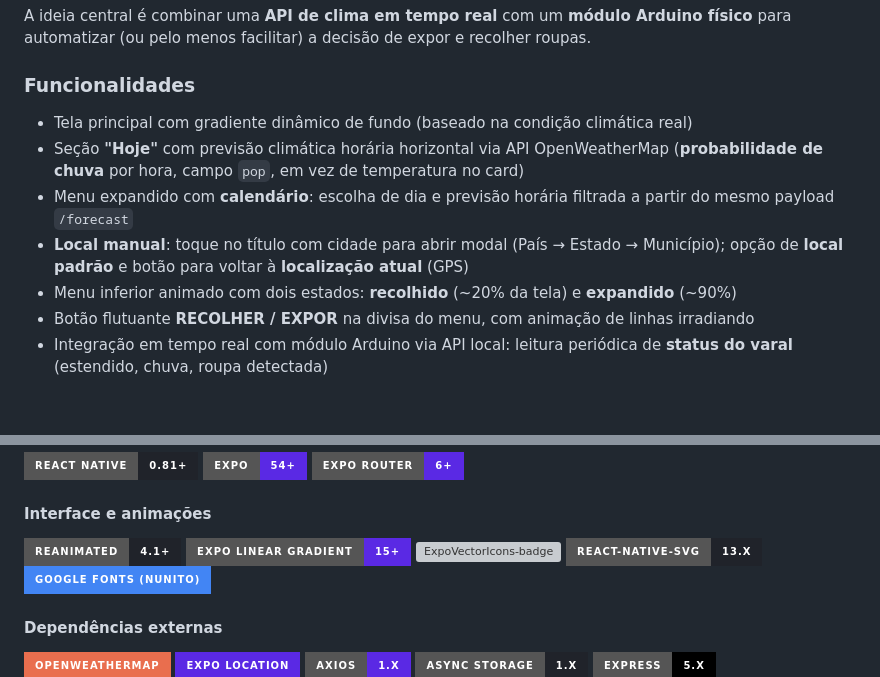
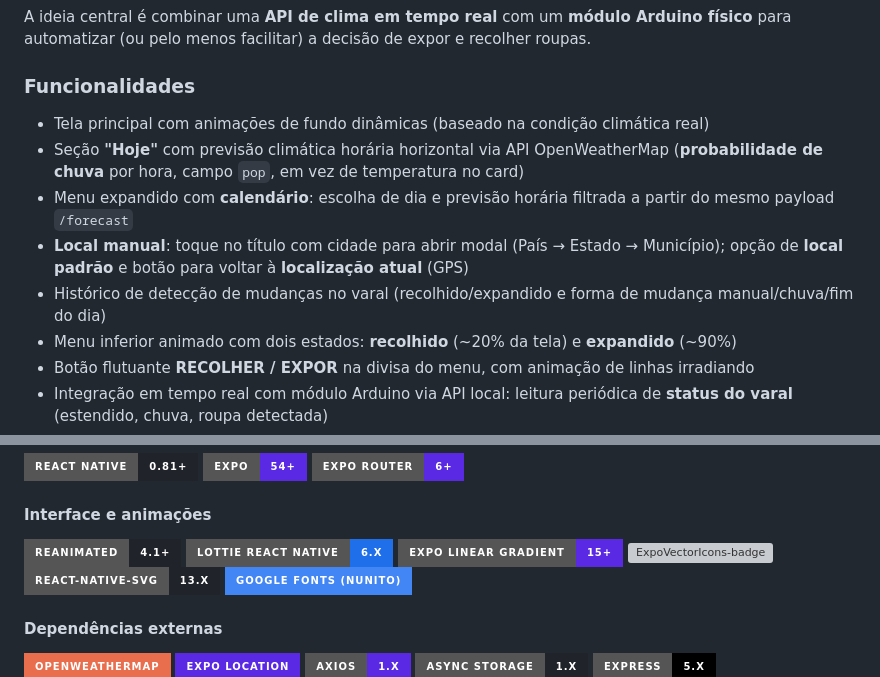
Before and after one commit to juletopi/guardaRoupaApp, a Markdown page: README.md, 2 parts joined by grey strips. Rendered like a GitHub page; badges without logos; blank space fills up the shorter version; grey boxes are pictures that could not be loaded.

Commit message:
doc update README funcionalidades e tecnologias

```diff
--- a/README.md
+++ b/README.md
@@ -39,10 +39,11 @@ A ideia central é combinar uma **API de clima em tempo real** com um **módulo
 
 ### Funcionalidades
 
-- Tela principal com gradiente dinâmico de fundo (baseado na condição climática real)
+- Tela principal com animações de fundo dinâmicas (baseado na condição climática real)
 - Seção **"Hoje"** com previsão climática horária horizontal via API OpenWeatherMap (**probabilidade de chuva** por hora, campo `pop`, em vez de temperatura no card)
 - Menu expandido com **calendário**: escolha de dia e previsão horária filtrada a partir do mesmo payload `/forecast`
 - **Local manual**: toque no título com cidade para abrir modal (País → Estado → Município); opção de **local padrão** e botão para voltar à **localização atual** (GPS)
+- Histórico de detecção de mudanças no varal (recolhido/expandido e forma de mudança manual/chuva/fim do dia)
 - Menu inferior animado com dois estados: **recolhido** (~20% da tela) e **expandido** (~90%)
 - Botão flutuante **RECOLHER / EXPOR** na divisa do menu, com animação de linhas irradiando
 - Integração em tempo real com módulo Arduino via API local: leitura periódica de **status do varal** (estendido, chuva, roupa detectada)
@@ -66,6 +67,9 @@ A ideia central é combinar uma **API de clima em tempo real** com um **módulo
 
 <a href="https://docs.swmansion.com/react-native-reanimated/">
    <img src="https://img.shields.io/badge/Reanimated-4.1+-20232A?style=for-the-badge&logo=react&logoColor=white" alt="Reanimated-badge">
+</a>
+<a href="https://github.com/lottie-react-native/lottie-react-native">
+   <img src="https://img.shields.io/badge/Lottie%20React%20Native-6.x-1f6feb?style=for-the-badge&logo=react&logoColor=white" alt="LottieReactNative-badge">
 </a>
 <a href="https://docs.expo.dev/versions/latest/sdk/linear-gradient/">
    <img src="https://img.shields.io/badge/Expo_Linear_Gradient-15+-5A29E4?style=for-the-badge&logo=expo&logoColor=white" alt="ExpoLinearGradient-badge">
```
